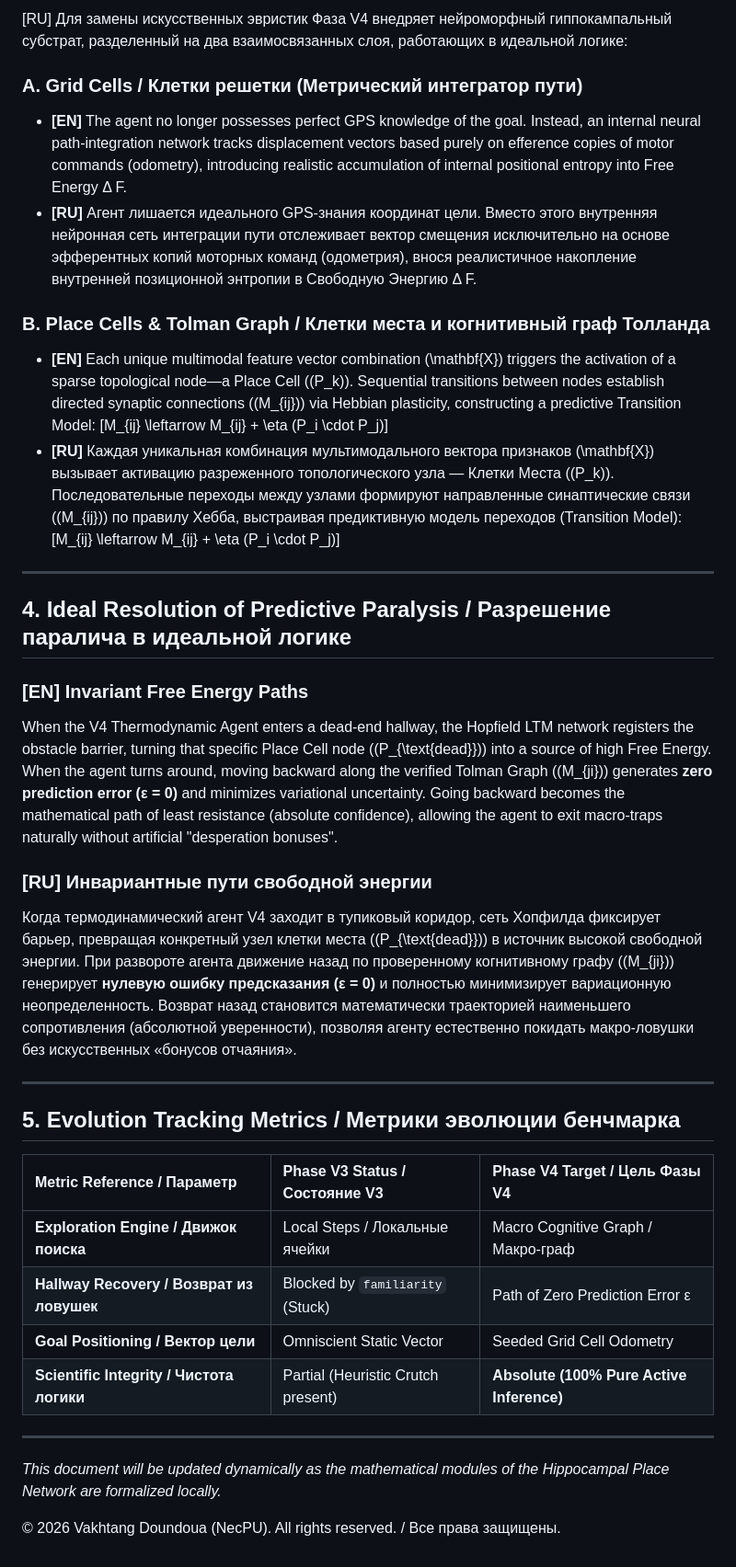
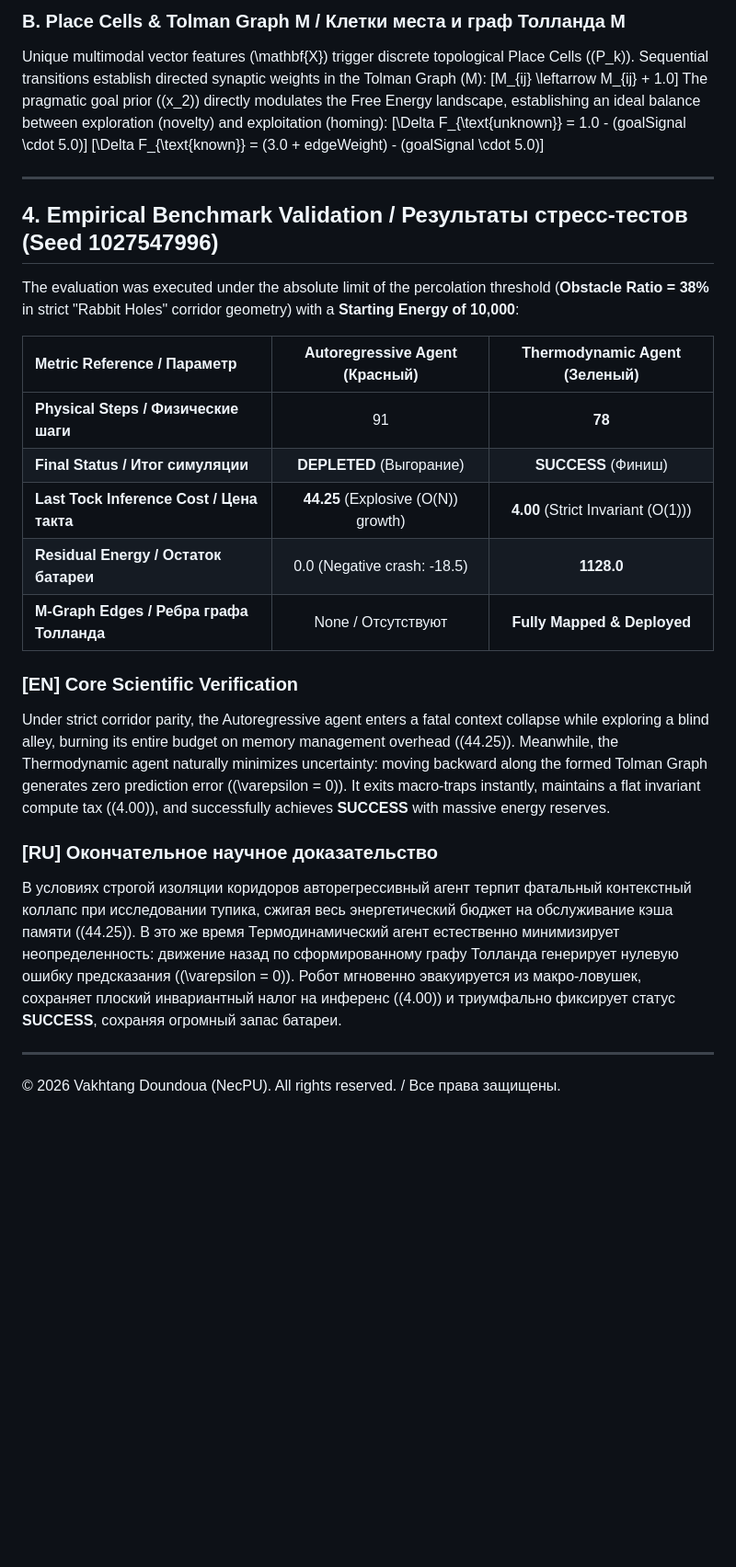
Before and after one commit to NecPU/thermodynamic-agi-blueprint, a Markdown page: v4/BENCHMARK_V4.md, the part around one of its changes. Shown at 92% size. GitHub-like rendering; blank space fills up the shorter version.

```diff
--- a/v4/BENCHMARK_V4.md
+++ b/v4/BENCHMARK_V4.md
@@ -33,40 +36,30 @@ Phase V3 suffered from a predictive paralysis at a 38% obstacle density due to t
 
-[RU] Для замены искусственных эвристик Фаза V4 внедряет нейроморфный гиппокампальный субстрат, разделенный на два взаимосвязанных слоя, работающих в идеальной логике:
-
-### A. Grid Cells / Клетки решетки (Метрический интегратор пути)
-* **[EN]** The agent no longer possesses perfect GPS knowledge of the goal. Instead, an internal neural path-integration network tracks displacement vectors based purely on efference copies of motor commands (odometry), introducing realistic accumulation of internal positional entropy into Free Energy Δ F.
-* **[RU]** Агент лишается идеального GPS-знания координат цели. Вместо этого внутренняя нейронная сеть интеграции пути отслеживает вектор смещения исключительно на основе эфферентных копий моторных команд (одометрия), внося реалистичное накопление внутренней позиционной энтропии в Свободную Энергию Δ F.
-
-### B. Place Cells & Tolman Graph / Клетки места и когнитивный граф Толланда
-* **[EN]** Each unique multimodal feature vector combination \(\mathbf{X}\) triggers the activation of a sparse topological node—a Place Cell (\(P_k\)). Sequential transitions between nodes establish directed synaptic connections (\(M_{ij}\)) via Hebbian plasticity, constructing a predictive Transition Model:
-  \[M_{ij} \leftarrow M_{ij} + \eta (P_i \cdot P_j)\]
-* **[RU]** Каждая уникальная комбинация мультимодального вектора признаков \(\mathbf{X}\) вызывает активацию разреженного топологического узла — Клетки Места (\(P_k\)). Последовательные переходы между узлами формируют направленные синаптические связи (\(M_{ij}\)) по правилу Хебба, выстраивая предиктивную модель переходов (Transition Model):
-  \[M_{ij} \leftarrow M_{ij} + \eta (P_i \cdot P_j)\]
+### B. Place Cells & Tolman Graph M / Клетки места и граф Толланда M
+Unique multimodal vector features \(\mathbf{X}\) trigger discrete topological Place Cells (\(P_k\)). Sequential transitions establish directed synaptic weights in the Tolman Graph \(M\):
+\[M_{ij} \leftarrow M_{ij} + 1.0\]
+The pragmatic goal prior (\(x_2\)) directly modulates the Free Energy landscape, establishing an ideal balance between exploration (novelty) and exploitation (homing):
+\[\Delta F_{\text{unknown}} = 1.0 - (goalSignal \cdot 5.0)\]
+\[\Delta F_{\text{known}} = (3.0 + edgeWeight) - (goalSignal \cdot 5.0)\]
 
 ---
 
-## 4. Ideal Resolution of Predictive Paralysis / Разрешение паралича в идеальной логике
+## 4. Empirical Benchmark Validation / Результаты стресс-тестов (Seed 1027547996)
 
-### [EN] Invariant Free Energy Paths
-When the V4 Thermodynamic Agent enters a dead-end hallway, the Hopfield LTM network registers the obstacle barrier, turning that specific Place Cell node (\(P_{\text{dead}}\)) into a source of high Free Energy.
-When the agent turns around, moving backward along the verified Tolman Graph (\(M_{ji}\)) generates **zero prediction error (ε = 0)** and minimizes variational uncertainty. Going backward becomes the mathematical path of least resistance (absolute confidence), allowing the agent to exit macro-traps naturally without artificial "desperation bonuses".
+The evaluation was executed under the absolute limit of the percolation threshold (**Obstacle Ratio = 38%** in strict "Rabbit Holes" corridor geometry) with a **Starting Energy of 10,000**:
 
-### [RU] Инвариантные пути свободной энергии
-Когда термодинамический агент V4 заходит в тупиковый коридор, сеть Хопфилда фиксирует барьер, превращая конкретный узел клетки места (\(P_{\text{dead}}\)) в источник высокой свободной энергии.
-При развороте агента движение назад по проверенному когнитивному графу (\(M_{ji}\)) генерирует **нулевую ошибку предсказания (ε = 0)** и полностью минимизирует вариационную неопределенность. Возврат назад становится математически траекторией наименьшего сопротивления (абсолютной уверенности), позволяя агенту естественно покидать макро-ловушки без искусственных «бонусов отчаяния».
+| Metric Reference / Параметр | Autoregressive Agent (Красный) | Thermodynamic Agent (Зеленый) |
+| :--- | :---: | :---: |
+| **Physical Steps / Физические шаги** | 91 | **78** |
+| **Final Status / Итог симуляции** | **DEPLETED** (Выгорание) | **SUCCESS** (Финиш) |
+| **Last Tock Inference Cost / Цена такта** | **44.25** (Explosive \(O(N)\) growth) | **4.00** (Strict Invariant \(O(1)\)) |
+| **Residual Energy / Остаток батареи** | 0.0 (Negative crash: -18.5) | **1128.0** |
+| **M-Graph Edges / Ребра графа Толланда** | None / Отсутствуют | **Fully Mapped & Deployed** |
+
+### [EN] Core Scientific Verification
+Under strict corridor parity, the Autoregressive agent enters a fatal context collapse while exploring a blind alley, burning its entire budget on memory management overhead (\(44.25\)). Meanwhile, the Thermodynamic agent naturally minimizes uncertainty: moving backward along the formed Tolman Graph generates zero prediction error (\(\varepsilon = 0\)). It exits macro-traps instantly, maintains a flat invariant compute tax (\(4.00\)), and successfully achieves **SUCCESS** with massive energy reserves.
+
+### [RU] Окончательное научное доказательство
+В условиях строгой изоляции коридоров авторегрессивный агент терпит фатальный контекстный коллапс при исследовании тупика, сжигая весь энергетический бюджет на обслуживание кэша памяти (\(44.25\)). В это же время Термодинамический агент естественно минимизирует неопределенность: движение назад по сформированному графу Толланда генерирует нулевую ошибку предсказания (\(\varepsilon = 0\)). Робот мгновенно эвакуируется из макро-ловушек, сохраняет плоский инвариантный налог на инференс (\(4.00\)) и триумфально фиксирует статус **SUCCESS**, сохраняя огромный запас батареи.
 
 ---
-
-## 5. Evolution Tracking Metrics / Метрики эволюции бенчмарка
-
-| Metric Reference / Параметр | Phase V3 Status / Состояние V3 | Phase V4 Target / Цель Фазы V4 |
-| :--- | :--- | :--- |
-| **Exploration Engine / Движок поиска** | Local Steps / Локальные ячейки | Macro Cognitive Graph / Макро-граф |
-| **Hallway Recovery / Возврат из ловушек** | Blocked by `familiarity` (Stuck) | Path of Zero Prediction Error ε |
-| **Goal Positioning / Вектор цели** | Omniscient Static Vector | Seeded Grid Cell Odometry |
-| **Scientific Integrity / Чистота логики** | Partial (Heuristic Crutch present) | **Absolute (100% Pure Active Inference)** |
-
----
-*This document will be updated dynamically as the mathematical modules of the Hippocampal Place Network are formalized locally.*
-
 © 2026 Vakhtang Doundoua (NecPU). All rights reserved. / Все права защищены.
```
Also changed, not shown: other parts of v4/BENCHMARK_V4.md (+17 -14 lines).
